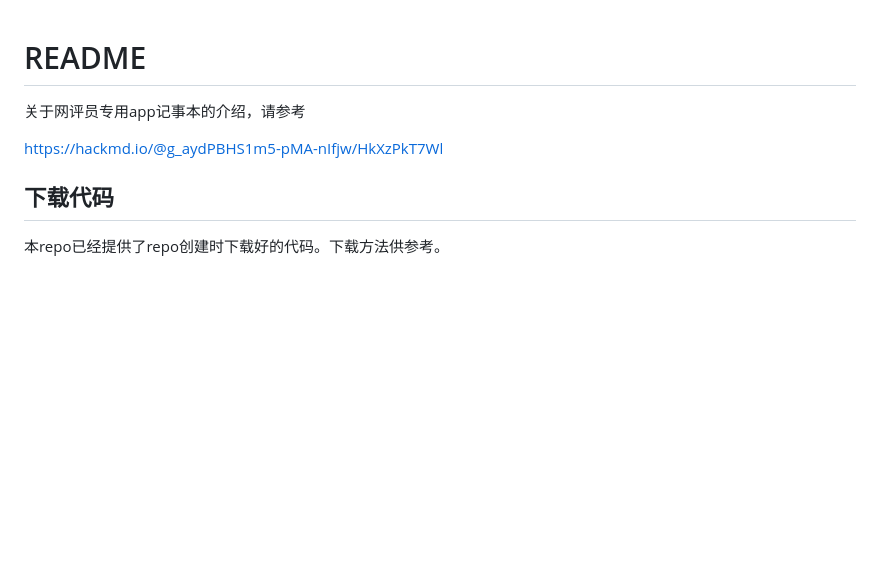
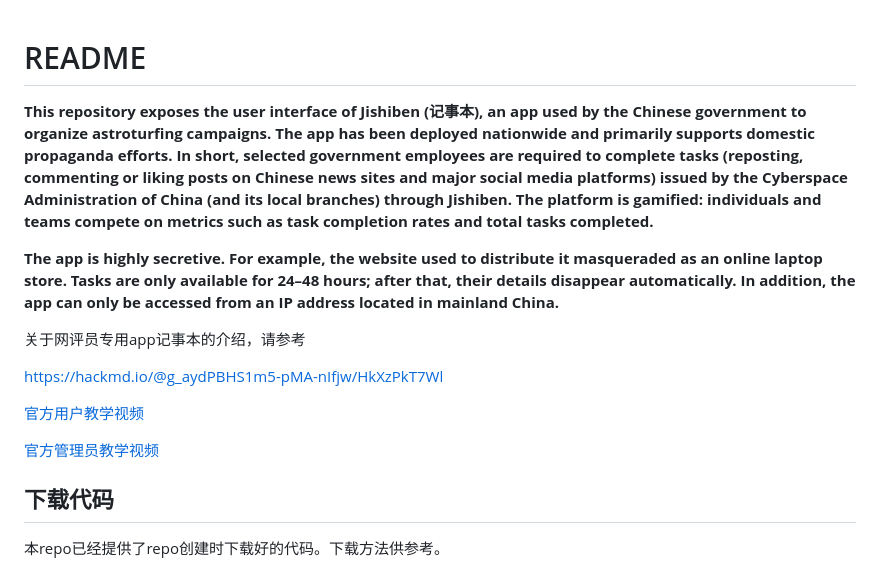
Before and after one commit to cn-astroturfing-archive/jsb_notepad_local_web, a Markdown page: README.md, the part around the change. Rendered like a GitHub page; blank space fills up the shorter version.

```diff
--- a/README.md
+++ b/README.md
@@ -1,8 +1,16 @@
 # README
+
+**This repository exposes the user interface of Jishiben (记事本), an app used by the Chinese government to organize astroturfing campaigns. The app has been deployed nationwide and primarily supports domestic propaganda efforts. In short, selected government employees are required to complete tasks (reposting, commenting or liking posts on Chinese news sites and major social media platforms) issued by the Cyberspace Administration of China (and its local branches) through Jishiben. The platform is gamified: individuals and teams compete on metrics such as task completion rates and total tasks completed.**
+
+**The app is highly secretive. For example, the website used to distribute it masqueraded as an online laptop store. Tasks are only available for 24–48 hours; after that, their details disappear automatically. In addition, the app can only be accessed from an IP address located in mainland China.**
 
 关于网评员专用app记事本的介绍，请参考
 
 https://hackmd.io/@g_aydPBHS1m5-pMA-nIfjw/HkXzPkT7Wl
+
+[官方用户教学视频](https://www.youtube.com/watch?v=WXz2sOs5RZ0)
+
+[官方管理员教学视频](https://www.youtube.com/watch?v=t7r5-Buc1xw)
 
 
 ## 下载代码
```
